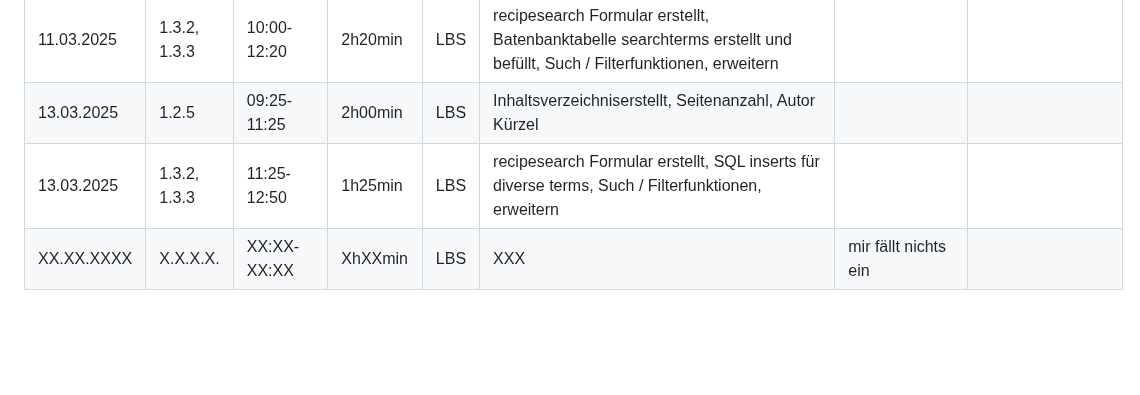
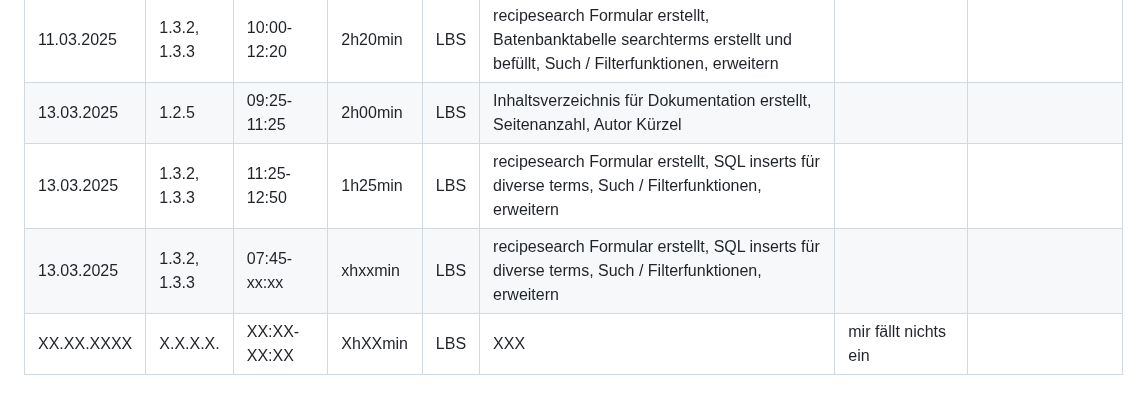
Before and after one commit to LBS-Eibiswald-APC-2025/Gruppe-11-Rosbergen-Winter-Pandoras-Kitchen---Rezeptverwaltung, a Markdown page: README.md, the part around the change. Drawn GitHub-style; blank space fills up the shorter version.

```diff
--- a/README.md
+++ b/README.md
@@ -31,8 +31,9 @@ Datum|AP NR|Zeitraum|Aufwand|Ort|Tätigkeit|Probleme|Quellen
 06.03.2025| 1.3.2 | 11:30-12:20 | 2h20min | LBS | recipesearch, Such/ Filterfunktionen| mir fällt nichts ein | []()
 07.03.2025| 1.3.2, 1.3.3 | 08:00-10:15 | 2h15min | LBS | recipesearch Formular erstellt, Batenbanktabelle searchterms erstellt und befüllt, Such / Filterfunktionen, erweitern| mir fällt nichts ein | []()
 11.03.2025| 1.3.2, 1.3.3 | 10:00-12:20 | 2h20min | LBS | recipesearch Formular erstellt, Batenbanktabelle searchterms erstellt und befüllt, Such / Filterfunktionen, erweitern |  | []()
-13.03.2025| 1.2.5 | 09:25-11:25 | 2h00min | LBS | Inhaltsverzeichniserstellt, Seitenanzahl, Autor Kürzel |  | []()
+13.03.2025| 1.2.5 | 09:25-11:25 | 2h00min | LBS | Inhaltsverzeichnis für Dokumentation erstellt, Seitenanzahl, Autor Kürzel |  | []()
 13.03.2025| 1.3.2, 1.3.3 | 11:25-12:50 | 1h25min | LBS | recipesearch Formular erstellt, SQL inserts für diverse terms, Such / Filterfunktionen, erweitern |  | []()
+13.03.2025| 1.3.2, 1.3.3 | 07:45-xx:xx | xhxxmin | LBS | recipesearch Formular erstellt, SQL inserts für diverse terms, Such / Filterfunktionen, erweitern |  | []()
 XX.XX.XXXX| X.X.X.X. | XX:XX-XX:XX | XhXXmin | LBS | XXX | mir fällt nichts ein | []()
 
 
```
